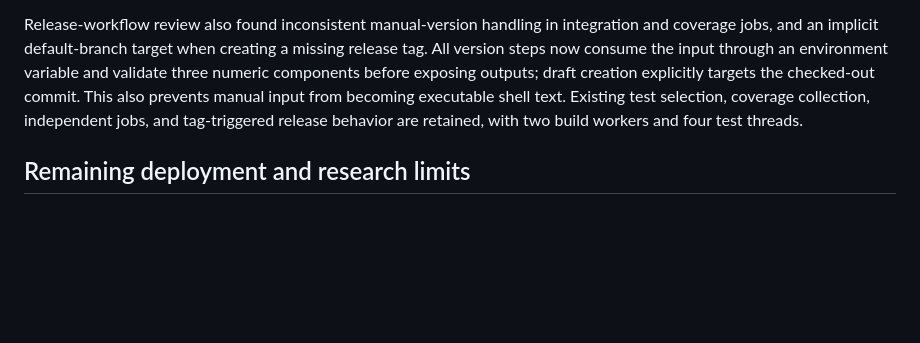
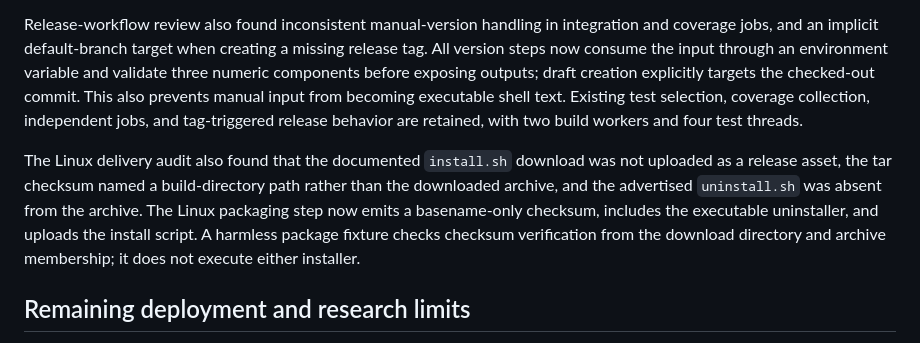
Before and after one commit to JackalopeTechnologies/SaddleRAG, a Markdown page: docs/mcp-integration-2026-10-24.md, the part around the change. Drawn GitHub-style; blank space fills up the shorter version.

Commit message:
Document Linux release delivery corrections

```diff
--- a/docs/mcp-integration-2026-10-24.md
+++ b/docs/mcp-integration-2026-10-24.md
@@ -160,6 +160,8 @@ A fresh clean Release solution rebuild after that repair passed with zero warnin
 
 Release-workflow review also found inconsistent manual-version handling in integration and coverage jobs, and an implicit default-branch target when creating a missing release tag. All version steps now consume the input through an environment variable and validate three numeric components before exposing outputs; draft creation explicitly targets the checked-out commit. This also prevents manual input from becoming executable shell text. Existing test selection, coverage collection, independent jobs, and tag-triggered release behavior are retained, with two build workers and four test threads.
 
+The Linux delivery audit also found that the documented `install.sh` download was not uploaded as a release asset, the tar checksum named a build-directory path rather than the downloaded archive, and the advertised `uninstall.sh` was absent from the archive. The Linux packaging step now emits a basename-only checksum, includes the executable uninstaller, and uploads the install script. A harmless package fixture checks checksum verification from the download directory and archive membership; it does not execute either installer.
+
 ## Remaining deployment and research limits
 
 Build and test success do not establish installation, remote deployment security, or native inference on every supported platform. Updated NVIDIA container execution and native inference remain deployment qualification work. The source validation above precedes release packaging and installation; their results must be recorded separately.
```
